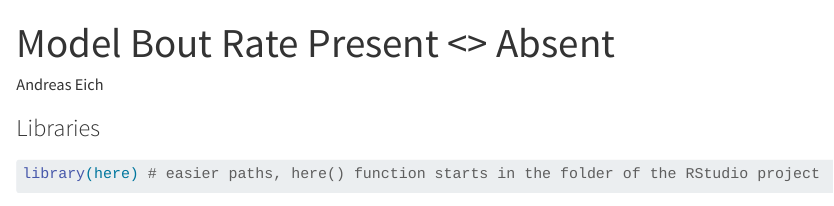
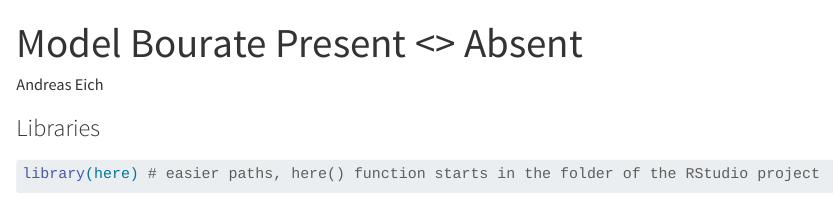
Before and after one commit to andieich/Ashmore_behaviour, a Quarto document (scripts/7_mod_boutrate.qmd): the page in a window 1100 px wide, from its top. Rendered offline with R 4.5, knitr and Pandoc in place of Quarto, with nearby package versions; some code elsewhere in the file could not run offline.

Commit message:
formattign

```diff
--- a/scripts/7_mod_boutrate.qmd
+++ b/scripts/7_mod_boutrate.qmd
@@ -1,5 +1,5 @@
 ---
-title: "Model Bout Rate Present <> Absent"
+title: "Model Bourate Present <> Absent"
 author: "Andreas Eich"
 format: html
 editor: visual
```
